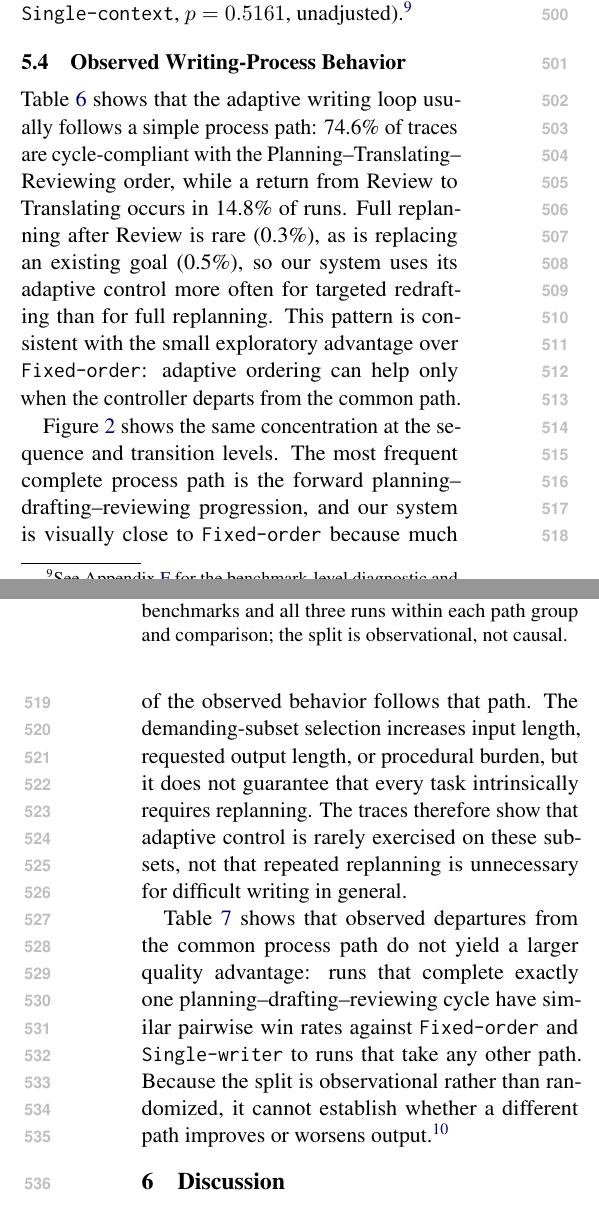
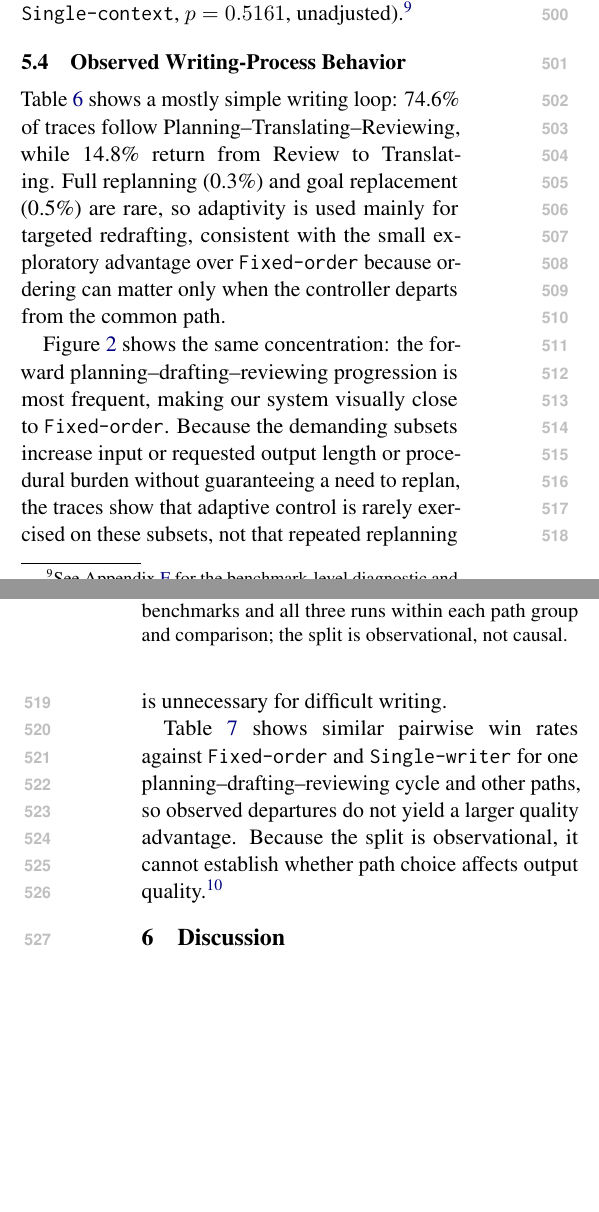
Before and after one commit to shunk031/agentic-cognitive-writing, a LaTeX paper (paper/acl_latex.tex, which reads paper/sec/05_results.tex): two parts of the columns of pages 7 and 8 of 40, joined at a grey line, cut so that both start at the same text, the shorter picture padded with empty space. Compiled offline with pdfLaTeX.

Commit message:
paper: compact process-behavior Results

```diff
--- a/paper/sec/05_results.tex
+++ b/paper/sec/05_results.tex
@@ -40,16 +40,13 @@ The narrower post-hoc \condSingleContext\ check shows no significant difference
 \subsection{Observed Writing-Process Behavior}
 \label{sec:results-process-dynamics}
 
-Table~\ref{tab:process-dynamics} shows that the adaptive writing loop usually follows a simple process path: 74.6\% of traces are cycle-compliant with the Planning--Translating--Reviewing order, while a return from Review to Translating occurs in 14.8\% of runs.
-Full replanning after Review is rare (0.3\%), as is replacing an existing goal (0.5\%), so our system uses its adaptive control more often for targeted redrafting than for full replanning.
-This pattern is consistent with the small exploratory advantage over \condFixedOrder: adaptive ordering can help only when the controller departs from the common path.
+Table~\ref{tab:process-dynamics} shows a mostly simple writing loop: 74.6\% of traces follow Planning--Translating--Reviewing, while 14.8\% return from Review to Translating.
+Full replanning (0.3\%) and goal replacement (0.5\%) are rare, so adaptivity is used mainly for targeted redrafting, consistent with the small exploratory advantage over \condFixedOrder\ because ordering can matter only when the controller departs from the common path.
 
 \input{tab/process-dynamics}
 
-Figure~\ref{fig:process-sequences} shows the same concentration at the sequence and transition levels.
-The most frequent complete process path is the forward planning--drafting--reviewing progression, and our system is visually close to \condFixedOrder\ because much of the observed behavior follows that path.
-The demanding-subset selection increases input length, requested output length, or procedural burden, but it does not guarantee that every task intrinsically requires replanning.
-The traces therefore show that adaptive control is rarely exercised on these subsets, not that repeated replanning is unnecessary for difficult writing in general.
+Figure~\ref{fig:process-sequences} shows the same concentration: the forward planning--drafting--reviewing progression is most frequent, making our system visually close to \condFixedOrder.
+Because the demanding subsets increase input or requested output length or procedural burden without guaranteeing a need to replan, the traces show that adaptive control is rarely exercised on these subsets, not that repeated replanning is unnecessary for difficult writing.
 
 \begin{figure*}[t]
 \centering
@@ -65,13 +62,11 @@ The traces therefore show that adaptive control is rarely exercised on these sub
 \includegraphics[width=\linewidth]{fig/process-sequences-c.pdf}\\[-0.1em]
 \small (c) \condFixedOrder
 \end{minipage}
-\caption{Observed writing-process trajectories.
-Panel (a) shows the most frequent complete paths; panels (b) and (c) show transition counts for \condAgenticCogWriter\ and \condFixedOrder.
-Our system mostly follows the same forward Planning--Translating--Reviewing progression as \condFixedOrder; returns to Translating are more common than returns to Planning, consistent with the small exploratory advantage of adaptive ordering.}
+\caption{Observed writing-process trajectories: panel (a) shows frequent complete paths; panels (b) and (c) show transition counts for \condAgenticCogWriter\ and \condFixedOrder. Our system mostly follows the same forward Planning--Translating--Reviewing progression as \condFixedOrder; more returns to Translating than Planning are consistent with the small exploratory advantage of adaptive ordering.}
 \label{fig:process-sequences}
 \end{figure*}
 
-Table~\ref{tab:trace-outcome} shows that observed departures from the common process path do not yield a larger quality advantage: runs that complete exactly one planning--drafting--reviewing cycle have similar pairwise win rates against \condFixedOrder\ and \condSingleWriter\ to runs that take any other path.
-Because the split is observational rather than randomized, it cannot establish whether a different path improves or worsens output.\footnote{See Appendix~\ref{app:process-behavior} for process counts, goal events, and resource-use statistics.}
+Table~\ref{tab:trace-outcome} shows similar pairwise win rates against \condFixedOrder\ and \condSingleWriter\ for one planning--drafting--reviewing cycle and other paths, so observed departures do not yield a larger quality advantage.
+Because the split is observational, it cannot establish whether path choice affects output quality.\footnote{See Appendix~\ref{app:process-behavior} for process counts, goal events, and resource-use statistics.}
 
 \input{tab/trace-outcome}
```
